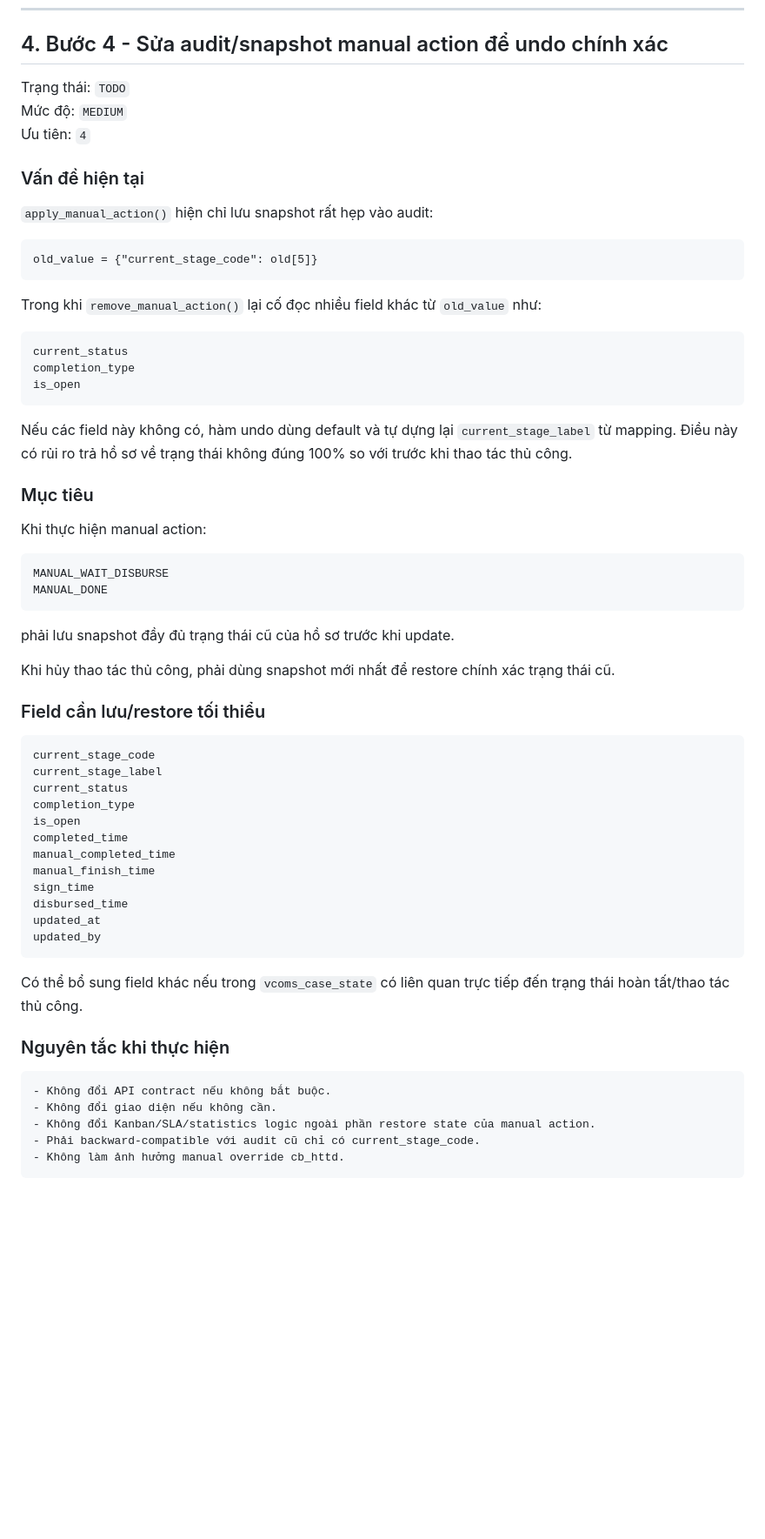
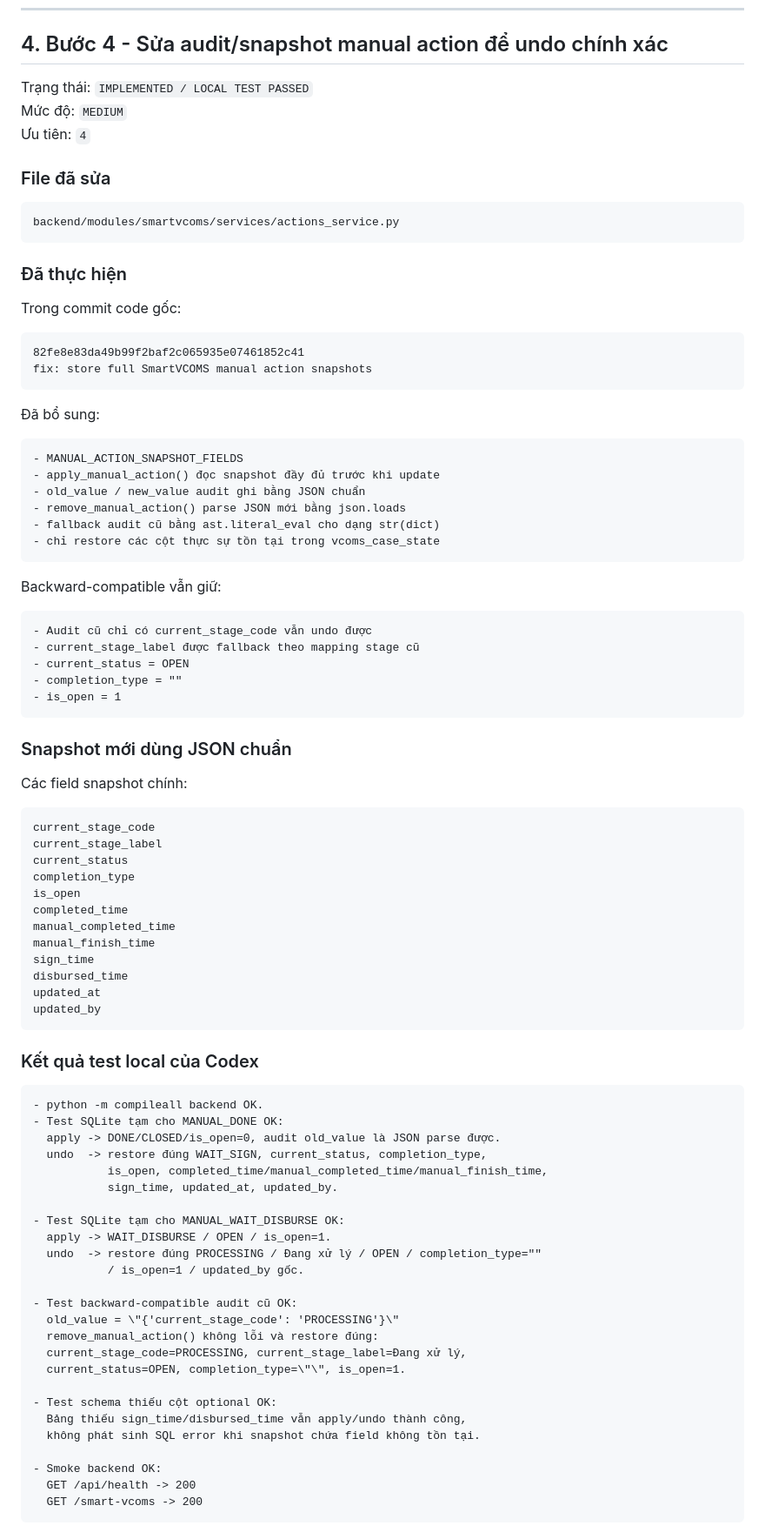
Before and after one commit to lhhiep161/smartvcoms, a Markdown page: docs/SMARTVCOMS_END_TO_END_REVIEW_FIXES.md, the part around one of its changes. Shown at 87% size. Rendered like a GitHub page; blank space fills up the shorter version.

Commit message:
docs: mark SmartVCOMS manual action snapshot fix tested

````diff
--- a/docs/SMARTVCOMS_END_TO_END_REVIEW_FIXES.md
+++ b/docs/SMARTVCOMS_END_TO_END_REVIEW_FIXES.md
@@ -381,42 +381,49 @@ Vì vậy repo hiện tại là source repo kiêm gói triển khai nội bộ.
 
 ## 4. Bước 4 - Sửa audit/snapshot manual action để undo chính xác
 
-Trạng thái: `TODO`
+Trạng thái: `IMPLEMENTED / LOCAL TEST PASSED`
 Mức độ: `MEDIUM`
 Ưu tiên: `4`
 
-### Vấn đề hiện tại
-
-`apply_manual_action()` hiện chỉ lưu snapshot rất hẹp vào audit:
+### File đã sửa
 
 ```text
-old_value = {"current_stage_code": old[5]}
+backend/modules/smartvcoms/services/actions_service.py
 ```
 
-Trong khi `remove_manual_action()` lại cố đọc nhiều field khác từ `old_value` như:
+### Đã thực hiện
+
+Trong commit code gốc:
 
 ```text
-current_status
-completion_type
-is_open
+82fe8e83da49b99f2baf2c065935e07461852c41
+fix: store full SmartVCOMS manual action snapshots
 ```
 
-Nếu các field này không có, hàm undo dùng default và tự dựng lại `current_stage_label` từ mapping. Điều này có rủi ro trả hồ sơ về trạng thái không đúng 100% so với trước khi thao tác thủ công.
-
-### Mục tiêu
-
-Khi thực hiện manual action:
+Đã bổ sung:
 
 ```text
-MANUAL_WAIT_DISBURSE
-MANUAL_DONE
+- MANUAL_ACTION_SNAPSHOT_FIELDS
+- apply_manual_action() đọc snapshot đầy đủ trước khi update
+- old_value / new_value audit ghi bằng JSON chuẩn
+- remove_manual_action() parse JSON mới bằng json.loads
+- fallback audit cũ bằng ast.literal_eval cho dạng str(dict)
+- chỉ restore các cột thực sự tồn tại trong vcoms_case_state
 ```
 
-phải lưu snapshot đầy đủ trạng thái cũ của hồ sơ trước khi update.
+Backward-compatible vẫn giữ:
 
-Khi hủy thao tác thủ công, phải dùng snapshot mới nhất để restore chính xác trạng thái cũ.
+```text
+- Audit cũ chỉ có current_stage_code vẫn undo được
+- current_stage_label được fallback theo mapping stage cũ
+- current_status = OPEN
+- completion_type = ""
+- is_open = 1
+```
 
-### Field cần lưu/restore tối thiểu
+### Snapshot mới dùng JSON chuẩn
+
+Các field snapshot chính:
 
 ```text
 current_stage_code
@@ -433,13 +440,33 @@ updated_at
 updated_by
 ```
 
-Có thể bổ sung field khác nếu trong `vcoms_case_state` có liên quan trực tiếp đến trạng thái hoàn tất/thao tác thủ công.
-
-### Nguyên tắc khi thực hiện
+### Kết quả test local của Codex
 
 ```text
-- Không đổi API contract nếu không bắt buộc.
-- Không đổi giao diện nếu không cần.
-- Không đổi Kanban/SLA/statistics logic ngoài phần restore state của manual action.
-- Phải backward-compatible với audit cũ chỉ có current_stage_code.
-- Không làm ảnh hưởng manual override cb_httd.
+- python -m compileall backend OK.
+- Test SQLite tạm cho MANUAL_DONE OK:
+  apply -> DONE/CLOSED/is_open=0, audit old_value là JSON parse được.
+  undo  -> restore đúng WAIT_SIGN, current_status, completion_type,
+           is_open, completed_time/manual_completed_time/manual_finish_time,
+           sign_time, updated_at, updated_by.
+
+- Test SQLite tạm cho MANUAL_WAIT_DISBURSE OK:
+  apply -> WAIT_DISBURSE / OPEN / is_open=1.
+  undo  -> restore đúng PROCESSING / Đang xử lý / OPEN / completion_type=""
+           / is_open=1 / updated_by gốc.
+
+- Test backward-compatible audit cũ OK:
+  old_value = \"{'current_stage_code': 'PROCESSING'}\"
+  remove_manual_action() không lỗi và restore đúng:
+  current_stage_code=PROCESSING, current_stage_label=Đang xử lý,
+  current_status=OPEN, completion_type=\"\", is_open=1.
+
+- Test schema thiếu cột optional OK:
+  Bảng thiếu sign_time/disbursed_time vẫn apply/undo thành công,
+  không phát sinh SQL error khi snapshot chứa field không tồn tại.
+
+- Smoke backend OK:
+  GET /api/health -> 200
+  GET /smart-vcoms -> 200
+```
+
````
Also changed, not shown: other parts of docs/SMARTVCOMS_END_TO_END_REVIEW_FIXES.md (+17 -1 lines).
